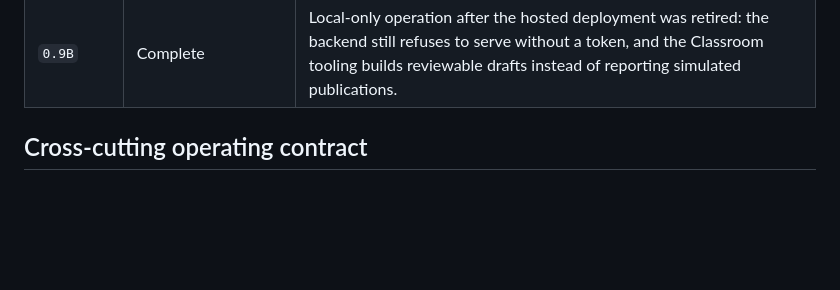
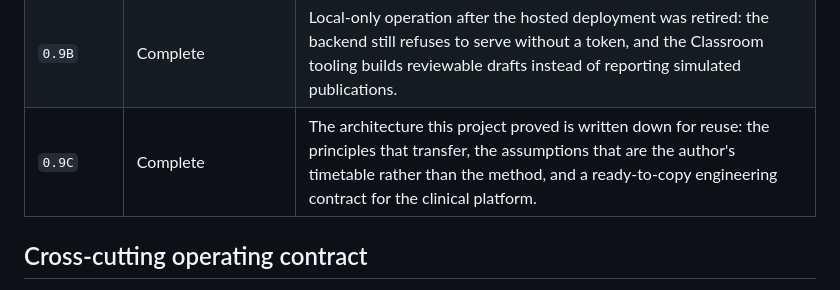
Before and after one commit to alcyedmundo281/medsemiotics-copilot, a Markdown page: docs/roadmap.md, the part around the change. Rendered like a GitHub page; blank space fills up the shorter version.

```diff
--- a/docs/roadmap.md
+++ b/docs/roadmap.md
@@ -70,6 +70,7 @@ master loops 5-10.
 | `0.8H` | Complete in code | One idempotent operator script that provisions, deploys and verifies the backend, mounting the Calendar credential when the operator has authorized one and reporting its absence when not. |
 | `0.9A` | Complete | The official syllabi v2 became the single source of truth: schedules, topic plans and teaching logs are generated from them, guides follow the syllabus in force, and the tests assert the projection instead of restating teaching content. |
 | `0.9B` | Complete | Local-only operation after the hosted deployment was retired: the backend still refuses to serve without a token, and the Classroom tooling builds reviewable drafts instead of reporting simulated publications. |
+| `0.9C` | Complete | The architecture this project proved is written down for reuse: the principles that transfer, the assumptions that are the author's timetable rather than the method, and a ready-to-copy engineering contract for the clinical platform. |
 
 ## Cross-cutting operating contract
 
```
Also changed, not shown: docs/arquitectura-agentica-transferible.md (added, +129 -0 lines), docs/holonmed-agents-seed.md (added, +83 -0 lines).
